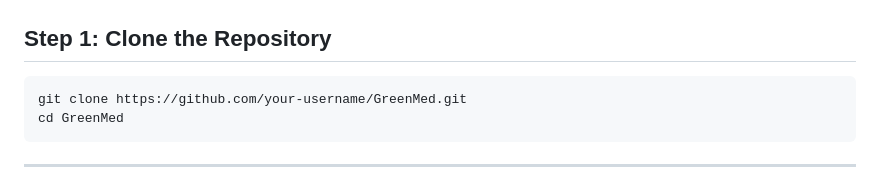
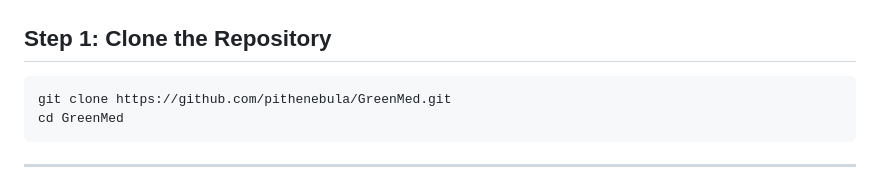
Before and after one commit to pithenebula/GreenMEd, a Markdown page: README.md, the part around one of its changes. Rendered like a GitHub page.

Commit message:
Update README with new repo URL and screenshots
Updated repository URL and added screenshots for various sections.

````diff
--- a/README.md
+++ b/README.md
@@ -152,7 +152,7 @@ Display Result to User
 ## Step 1: Clone the Repository
 
 ```bash
-git clone https://github.com/your-username/GreenMed.git
+git clone https://github.com/pithenebula/GreenMed.git
 cd GreenMed
 ```
 
````
Also changed, not shown: other parts of README.md (+6 -3 lines).
